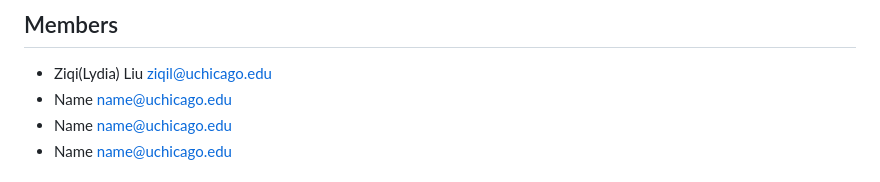
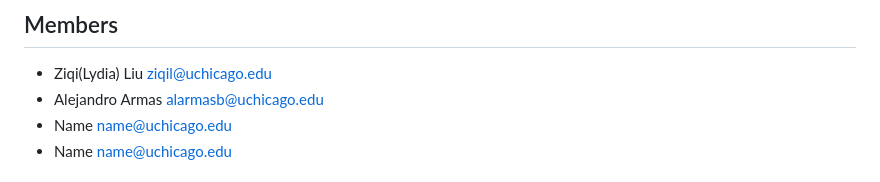
Before and after one commit to uchicago-2025-capp30122/30122-project-fantasticfour, a Markdown page: milestones/milestone1.md, the part around the change. Rendered like a GitHub page.

Commit message:
adding my mail

```diff
--- a/milestones/milestone1.md
+++ b/milestones/milestone1.md
@@ -3,7 +3,7 @@
 ## Members
 
 - Ziqi(Lydia) Liu <ziqil@uchicago.edu>
-- Name <name@uchicago.edu>
+- Alejandro Armas <alarmasb@uchicago.edu>
 - Name <name@uchicago.edu>
 - Name <name@uchicago.edu>
 
```
